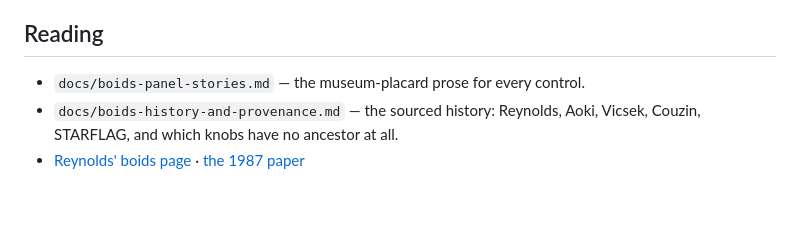
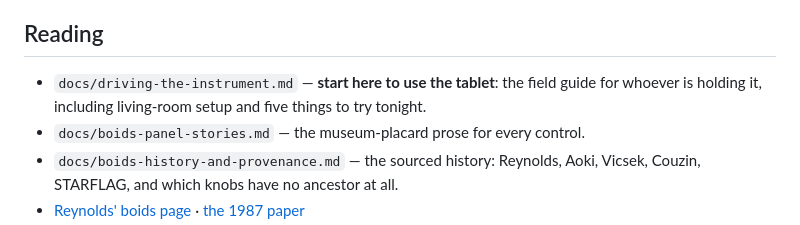
Before and after one commit to ohthedufner/boids-lab, a Markdown page: README.md, the part around the change. Drawn GitHub-style; blank space fills up the shorter version.

```diff
--- a/README.md
+++ b/README.md
@@ -91,6 +91,9 @@ show up in the UI automatically.
 
 ## Reading
 
+- `docs/driving-the-instrument.md` — **start here to use the tablet**: the
+  field guide for whoever is holding it, including living-room setup and
+  five things to try tonight.
 - `docs/boids-panel-stories.md` — the museum-placard prose for every control.
 - `docs/boids-history-and-provenance.md` — the sourced history: Reynolds,
   Aoki, Vicsek, Couzin, STARFLAG, and which knobs have no ancestor at all.
```
Also changed, not shown: docs/driving-the-instrument.md (added, +134 -0 lines).
